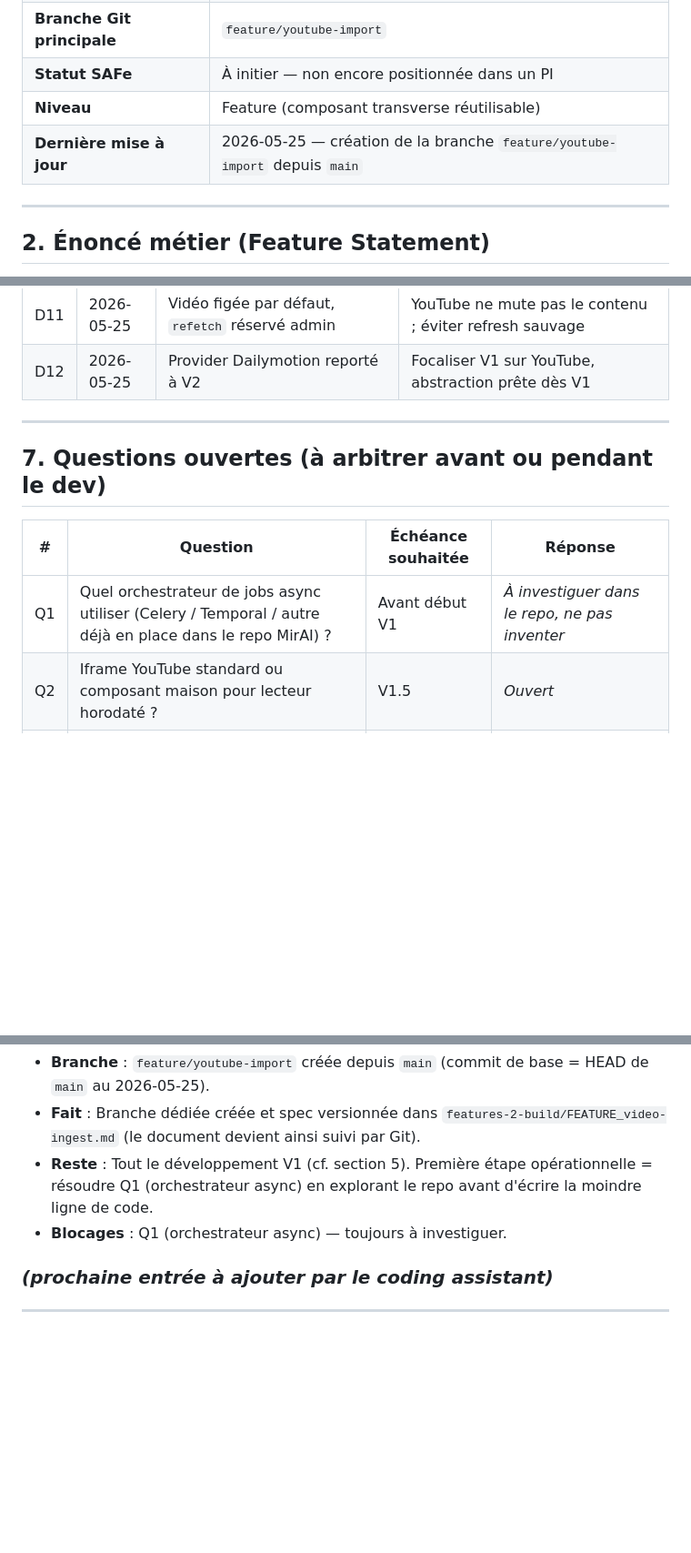
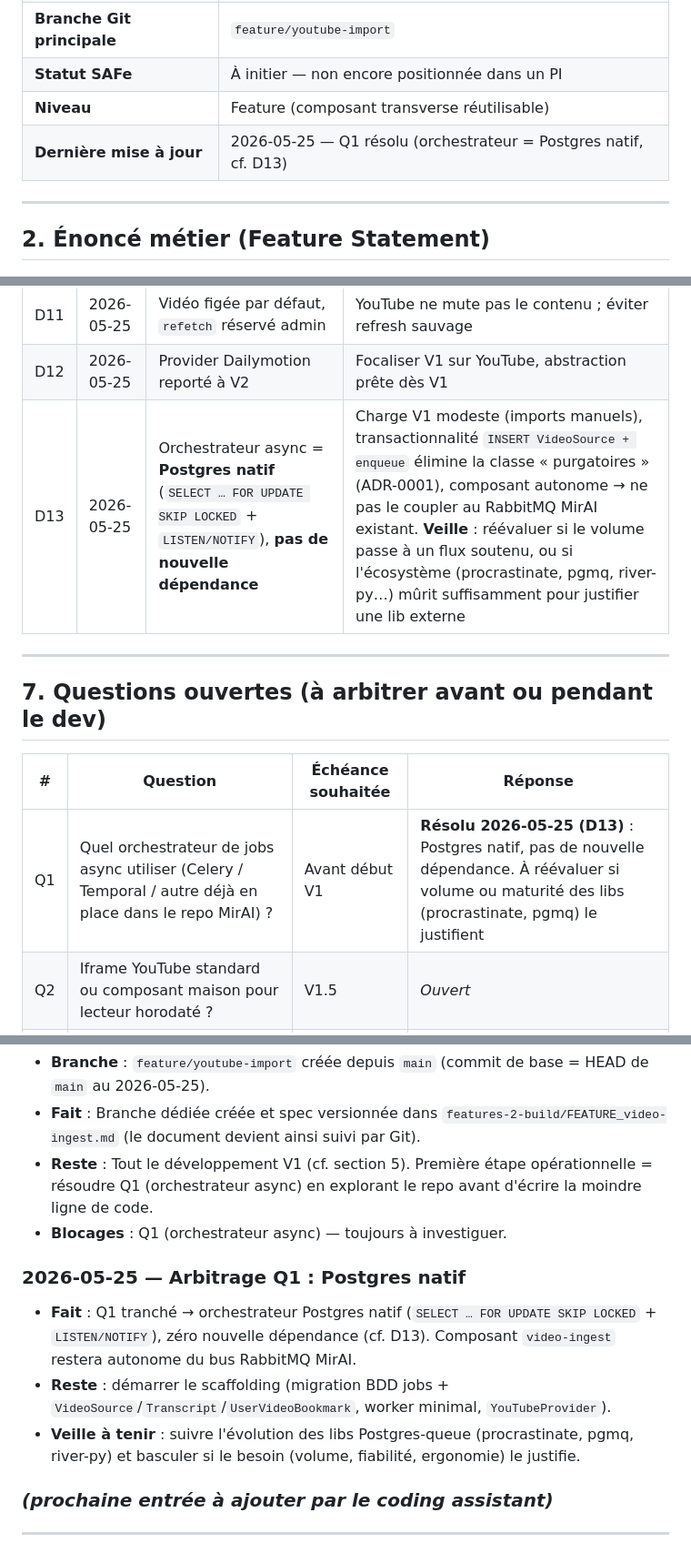
Before and after one commit to IA-Generative/mirai-mesreunions, a Markdown page: features-2-build/FEATURE_video-ingest.md, 3 parts joined by grey strips. Shown at 91% size. GitHub-like rendering; blank space fills up the shorter version.

Commit message:
docs(video-ingest): Q1 résolu — orchestrateur = Postgres natif (D13)
Décision : SELECT FOR UPDATE SKIP LOCKED + LISTEN/NOTIFY, pas de
nouvelle dépendance. À réévaluer si le volume ou la maturité des
libs Postgres-queue (procrastinate, pgmq, river-py) le justifient.

```diff
--- a/features-2-build/FEATURE_video-ingest.md
+++ b/features-2-build/FEATURE_video-ingest.md
@@ -13,7 +13,7 @@
 | **Branche Git principale** | `feature/youtube-import` |
 | **Statut SAFe** | À initier — non encore positionnée dans un PI |
 | **Niveau** | Feature (composant transverse réutilisable) |
-| **Dernière mise à jour** | 2026-05-25 — création de la branche `feature/youtube-import` depuis `main` |
+| **Dernière mise à jour** | 2026-05-25 — Q1 résolu (orchestrateur = Postgres natif, cf. D13) |
 
 ---
 
@@ -194,6 +194,7 @@ V2 : `DailymotionProvider`.
 | D10 | 2026-05-25 | Visibilité données : décision différée jusqu'à V2 | Tout est conservé sans filtrage en V1 ; arbitrage au moment de l'intro RAG |
 | D11 | 2026-05-25 | Vidéo figée par défaut, `refetch` réservé admin | YouTube ne mute pas le contenu ; éviter refresh sauvage |
 | D12 | 2026-05-25 | Provider Dailymotion reporté à V2 | Focaliser V1 sur YouTube, abstraction prête dès V1 |
+| D13 | 2026-05-25 | Orchestrateur async = **Postgres natif** (`SELECT … FOR UPDATE SKIP LOCKED` + `LISTEN/NOTIFY`), **pas de nouvelle dépendance** | Charge V1 modeste (imports manuels), transactionnalité `INSERT VideoSource + enqueue` élimine la classe « purgatoires » (ADR-0001), composant autonome → ne pas le coupler au RabbitMQ MirAI existant. **Veille** : réévaluer si le volume passe à un flux soutenu, ou si l'écosystème (procrastinate, pgmq, river-py…) mûrit suffisamment pour justifier une lib externe |
 
 ---
 
@@ -201,7 +202,7 @@ V2 : `DailymotionProvider`.
 
 | # | Question | Échéance souhaitée | Réponse |
 |---|---|---|---|
-| Q1 | Quel orchestrateur de jobs async utiliser (Celery / Temporal / autre déjà en place dans le repo MirAI) ? | Avant début V1 | _À investiguer dans le repo, ne pas inventer_ |
+| Q1 | Quel orchestrateur de jobs async utiliser (Celery / Temporal / autre déjà en place dans le repo MirAI) ? | Avant début V1 | **Résolu 2026-05-25 (D13)** : Postgres natif, pas de nouvelle dépendance. À réévaluer si volume ou maturité des libs (procrastinate, pgmq) le justifient |
 | Q2 | Iframe YouTube standard ou composant maison pour lecteur horodaté ? | V1.5 | _Ouvert_ |
 | Q3 | Quel modèle pour post-traitement LLM (Mistral Small via API MirAI ?) ? | V1.5 | _Ouvert_ |
 | Q4 | Quotas par utilisateur sur les imports (anti-abus) ? | V1 ou V1.5 | _Ouvert_ |
@@ -238,6 +239,11 @@ V2 : `DailymotionProvider`.
 - **Reste** : Tout le développement V1 (cf. section 5). Première étape opérationnelle = résoudre Q1 (orchestrateur async) en explorant le repo avant d'écrire la moindre ligne de code.
 - **Blocages** : Q1 (orchestrateur async) — toujours à investiguer.
 
+### 2026-05-25 — Arbitrage Q1 : Postgres natif
+- **Fait** : Q1 tranché → orchestrateur Postgres natif (`SELECT … FOR UPDATE SKIP LOCKED` + `LISTEN/NOTIFY`), zéro nouvelle dépendance (cf. D13). Composant `video-ingest` restera autonome du bus RabbitMQ MirAI.
+- **Reste** : démarrer le scaffolding (migration BDD jobs + `VideoSource`/`Transcript`/`UserVideoBookmark`, worker minimal, `YouTubeProvider`).
+- **Veille à tenir** : suivre l'évolution des libs Postgres-queue (procrastinate, pgmq, river-py) et basculer si le besoin (volume, fiabilité, ergonomie) le justifie.
+
 ### _(prochaine entrée à ajouter par le coding assistant)_
 
 ---
```
